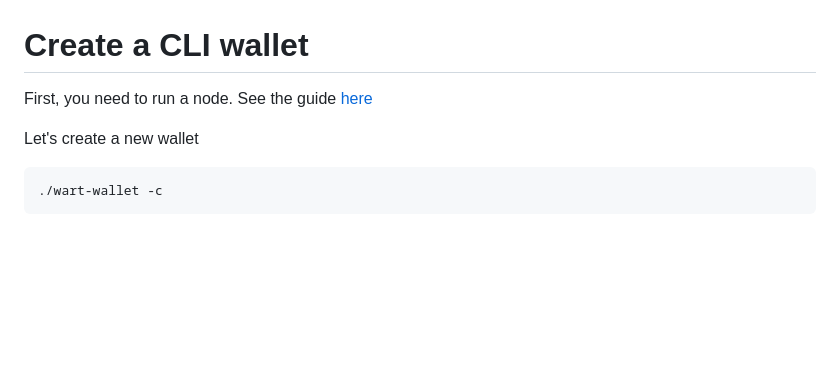
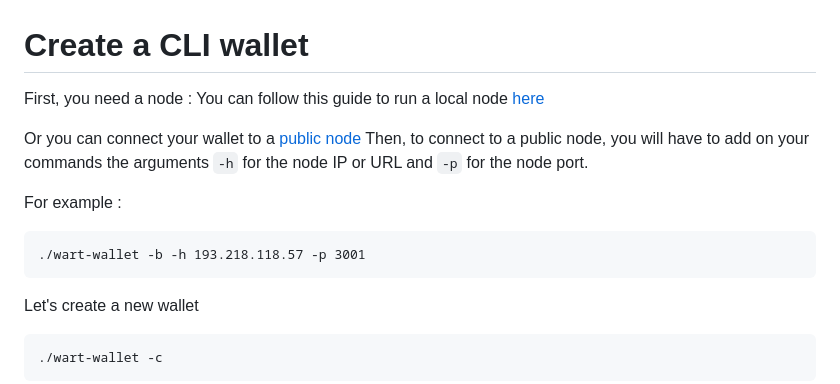
Before and after one commit to warthog-network/docs, a Markdown page: Guides/wart-wallet.md, the part around the change. Drawn GitHub-style; blank space fills up the shorter version.

````diff
--- a/Guides/wart-wallet.md
+++ b/Guides/wart-wallet.md
@@ -1,6 +1,15 @@
 # Create a CLI wallet
 
-First, you need to run a node. See the guide [here](/docs/blob/master/Guides/node.md)
+First, you need a node :
+You can follow this guide to run a local node [here](/docs/blob/master/Guides/node.md)
+
+Or you can connect your wallet to a [public node](https://github.com/warthog-network/public-nodes)
+Then, to connect to a public node, you will have to add on your commands the arguments `-h` for the node IP or URL and `-p` for the node port.
+
+For example :
+```
+./wart-wallet -b -h 193.218.118.57 -p 3001
+```
 
 Let's create a new wallet
 ```
````
Also changed, not shown: Guides/mining-quickstart.md (+14 -6 lines), Guides/mining-quickstart_FR.md (+12 -4 lines), img/wart-wallet-GUI.png (added).
